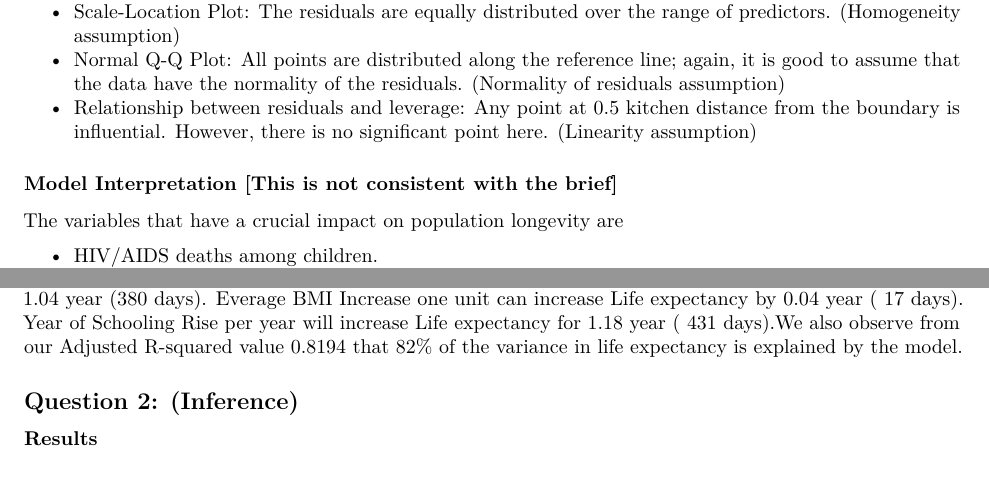
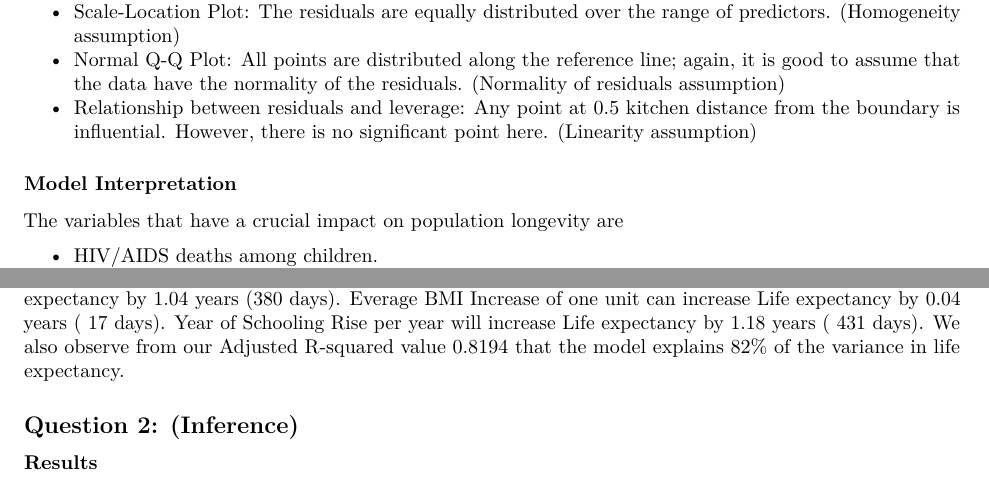
Before and after one commit to andrewkroening/orange-modeling-project, an R Markdown document (Part 3 - Report/Orange_Part_3.Rmd): two parts of page 5 of 13, joined at a grey line, cut so that both start at the same text. Rendered offline with R 4.5, knitr and Pandoc, then LaTeX, with nearby package versions; some code elsewhere in the file could not run offline.

Commit message:
fix the typo

```diff
--- a/Part 3 - Report/Orange_Part_3.Rmd
+++ b/Part 3 - Report/Orange_Part_3.Rmd
@@ -294,7 +294,7 @@ The linearity assumptions are met throughout the model. We can note that all lin
 * Normal Q-Q Plot: All points are distributed along the reference line; again, it is good to assume that the data have the normality of the residuals. (Normality of residuals assumption)
 * Relationship between residuals and leverage: Any point at 0.5 kitchen distance from the boundary is influential. However, there is no significant point here. (Linearity assumption)
 
-### Model Interpretation [This is not consistent with the brief]
+### Model Interpretation
 
 The variables that have a crucial impact on population longevity are
 
@@ -313,5 +309,4 @@ Rise per 1% will increase Life expectancy by 0.03 year (11 days).HIV.aids death
-will decrese Life expectancyby 1.04 year (380 days). Everage BMI Increase one unit can increase Life expectancy by 0.04 year (  17 days).
-Year of Schooling Rise per year will increase Life expectancy for 1.18 year ( 431 days).We also observe from our Adjusted R-squared value 0.8194 that 82% of the variance in life expectancy is explained by the model.
+According to the statistics, for the residual summary statistics, we can see that the median should be close to 0, i.e., the mean of the residuals. 3Q and 1Q should be quantitatively close to each other and symmetrically distributed, and the errors follow a Gaussian distribution. Based on the relationship between the p-value and 0.05, we can conclude that the above five essential factors have an impact on life expectancy. If all other variables are held constant, Adults death probability increase by 0.1% will decrease Life expectancy by 0.03 years (11 days). General government expenditure on health Rise by 1% will increase Life expectancy by 0.03 years (11 days).HIV.aids death rates (which are kids from 0-4 yrs) Rise of 0.1% will decrease Life expectancy by 1.04 years (380 days). Everage BMI Increase of one unit can increase Life expectancy by 0.04 years ( 17 days). Year of Schooling Rise per year will increase Life expectancy by 1.18 years ( 431 days). We also observe from our Adjusted R-squared value 0.8194 that the model explains 82% of the variance in life expectancy.
 
 ## Question 2: (Inference)
 
```
Also changed, not shown: Part 3 - Report/Orange_Part_3.Rmd (4 more changed lines).
